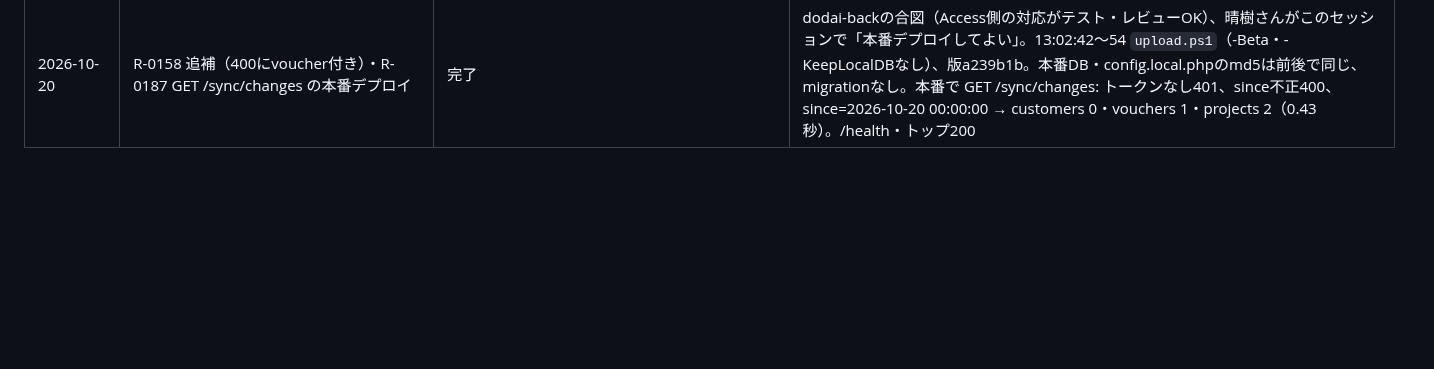
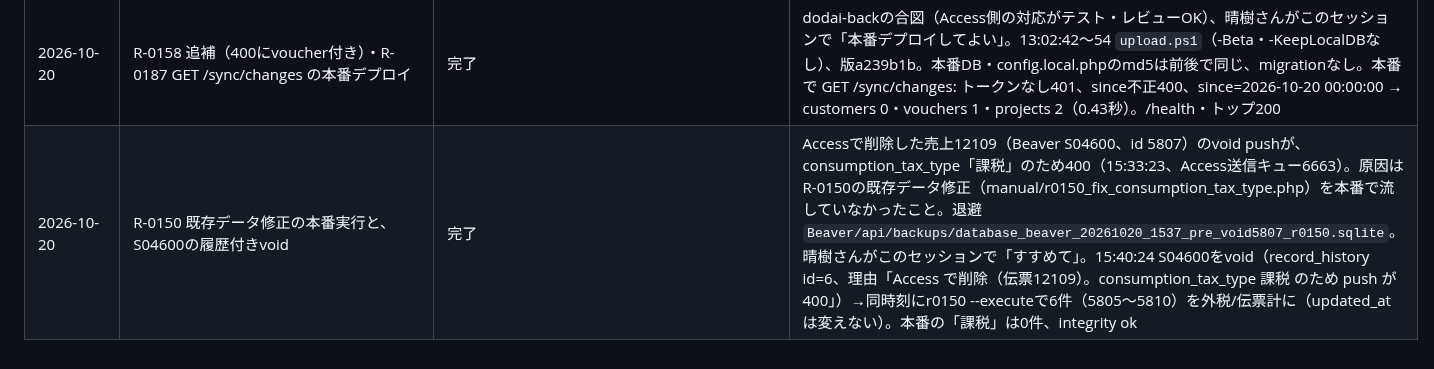
Before and after one commit to fujiruki/Beaver, a Markdown page: docs/requests_log.md, the part around the change. GitHub-like rendering; blank space fills up the shorter version.

Commit message:
docs: R-0150 既存データ修正の本番実行とS04600のvoidを記録
Claude-Session: https://claude.ai/code/session_01AsyzQ9MSMMkCigMrFKgA4z

```diff
--- a/docs/requests_log.md
+++ b/docs/requests_log.md
@@ -143,3 +143,4 @@
 | 2026-10-20 | R-0187: Access起動時に「Beaverで変わったものがあるか」を数える窓口 GET /sync/changes | 仕様確定 | dodai-back依頼（藤田晴樹さん決定、AccessTategu R-0192）。原文: 「Access の起動時に「前回プル以降に Beaver で変わったものがあるか」だけを軽く確かめ、あれば自動で同期する仕組みを入れます…GET /sync/changes?since=…応答: {customers,vouchers,projects,server_time}…中身は返さない。2 秒以内」。/sync/statusは代用不可。案A（伝票・得意先はAccessの自分のpush分を除く）でdodai-backと合意。仕様: docs/spec/R-0187_sync_changes_count.md |
 | 2026-10-20 | R-0158 追補の手直し（400にvoucher）・R-0187 GET /sync/changes の実装とBeaver_betaデプロイ | 実装済み・本番保留 | ed0cf85・5d23293（R-0158）、1a2333a・39fb794（R-0187）。PHPテスト53本・回帰ゲート青（指揮役が再実行）。Beaver_betaにコードのみデプロイ（11:20、DBのmd5は前後で同じ）。betaで GET /sync/changes: トークンなし401、since不正400、since=2026-10-18 00:00:00 → customers 0・vouchers 1・projects 2（0.46秒）。本番は判定ウィンドウ後にまとめて決める |
 | 2026-10-20 | R-0158 追補（400にvoucher付き）・R-0187 GET /sync/changes の本番デプロイ | 完了 | dodai-backの合図（Access側の対応がテスト・レビューOK）、晴樹さんがこのセッションで「本番デプロイしてよい」。13:02:42〜54 `upload.ps1`（-Beta・-KeepLocalDBなし）、版a239b1b。本番DB・config.local.phpのmd5は前後で同じ、migrationなし。本番で GET /sync/changes: トークンなし401、since不正400、since=2026-10-20 00:00:00 → customers 0・vouchers 1・projects 2（0.43秒）。/health・トップ200 |
+| 2026-10-20 | R-0150 既存データ修正の本番実行と、S04600の履歴付きvoid | 完了 | Accessで削除した売上12109（Beaver S04600、id 5807）のvoid pushが、consumption_tax_type「課税」のため400（15:33:23、Access送信キュー6663）。原因はR-0150の既存データ修正（manual/r0150_fix_consumption_tax_type.php）を本番で流していなかったこと。退避`Beaver/api/backups/database_beaver_20261020_1537_pre_void5807_r0150.sqlite`。晴樹さんがこのセッションで「すすめて」。15:40:24 S04600をvoid（record_history id=6、理由「Access で削除（伝票12109）。consumption_tax_type 課税 のため push が 400」）→同時刻にr0150 --executeで6件（5805〜5810）を外税/伝票計に（updated_atは変えない）。本番の「課税」は0件、integrity ok |
```
